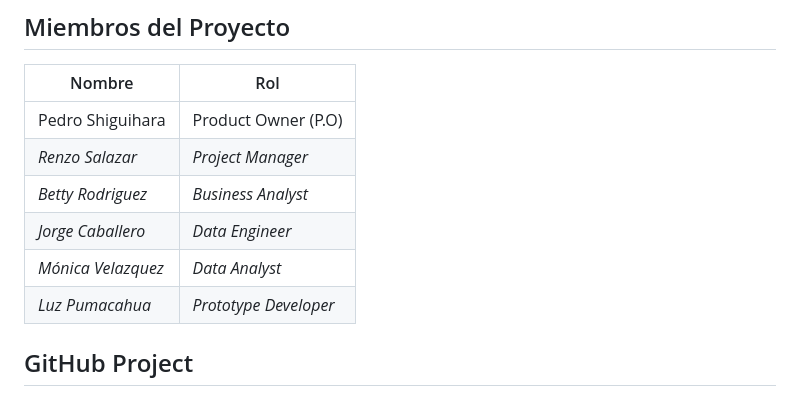
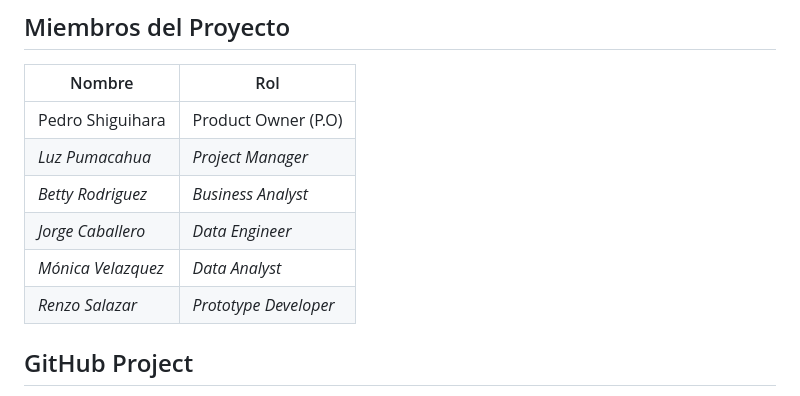
Before and after one commit to pucp-datanalytics/dp261-g2, a Markdown page: README.md, the part around the change. GitHub-like rendering.

Commit message:
Update team member roles in README.md

```diff
--- a/README.md
+++ b/README.md
@@ -5,11 +5,11 @@
 | Nombre | Rol |
 |--------|-----|
 | Pedro Shiguihara | Product Owner (P.O) |
-| _Renzo Salazar_ | _Project Manager_ |
+| _Luz Pumacahua_ | _Project Manager_ |
 | _Betty Rodriguez_ | _Business Analyst_ |
 | _Jorge Caballero_ | _Data Engineer_ |
 | _Mónica Velazquez_ | _Data Analyst_ |
-| _Luz Pumacahua_ | _Prototype Developer_ |
+| _Renzo Salazar_ | _Prototype Developer_ |
 
 ## GitHub Project
 
```
